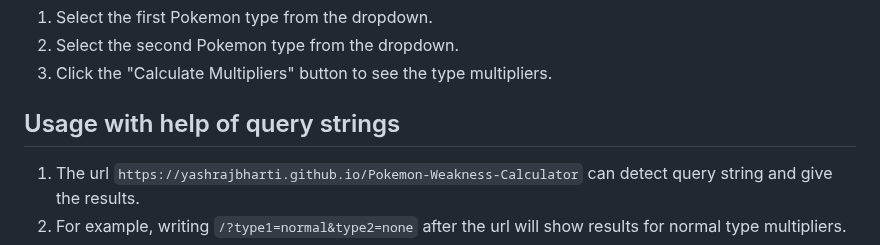
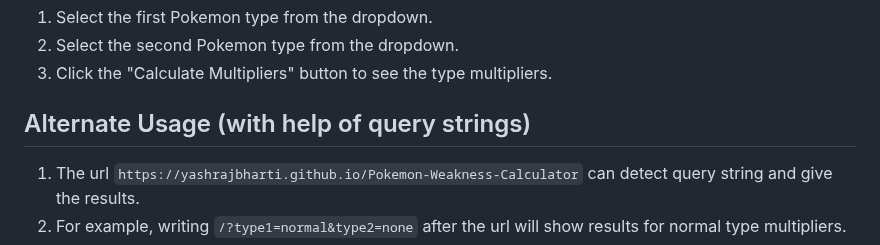
Before and after one commit to yashrajbharti/Pokemon-Type-Weakness-Calculator, a Markdown page: readme.md, the part around the change. Rendered like a GitHub page.

Commit message:
fix title to alternate usage

```diff
--- a/readme.md
+++ b/readme.md
@@ -35,7 +35,7 @@ Understanding type multipliers is crucial in Pokemon battles, as they affect the
 2. Select the second Pokemon type from the dropdown.
 3. Click the "Calculate Multipliers" button to see the type multipliers.
 
-## Usage with help of query strings
+## Alternate Usage (with help of query strings)
 
 1. The url `https://yashrajbharti.github.io/Pokemon-Weakness-Calculator` can detect query string and give the results.
 2. For example, writing `/?type1=normal&type2=none` after the url will show results for normal type multipliers.
```
